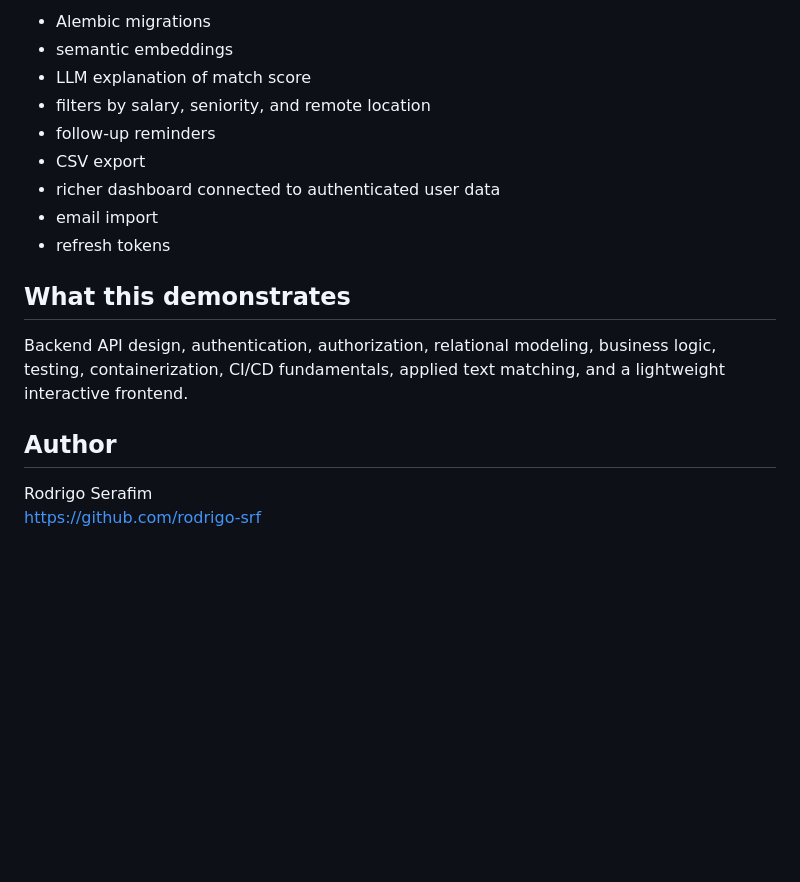
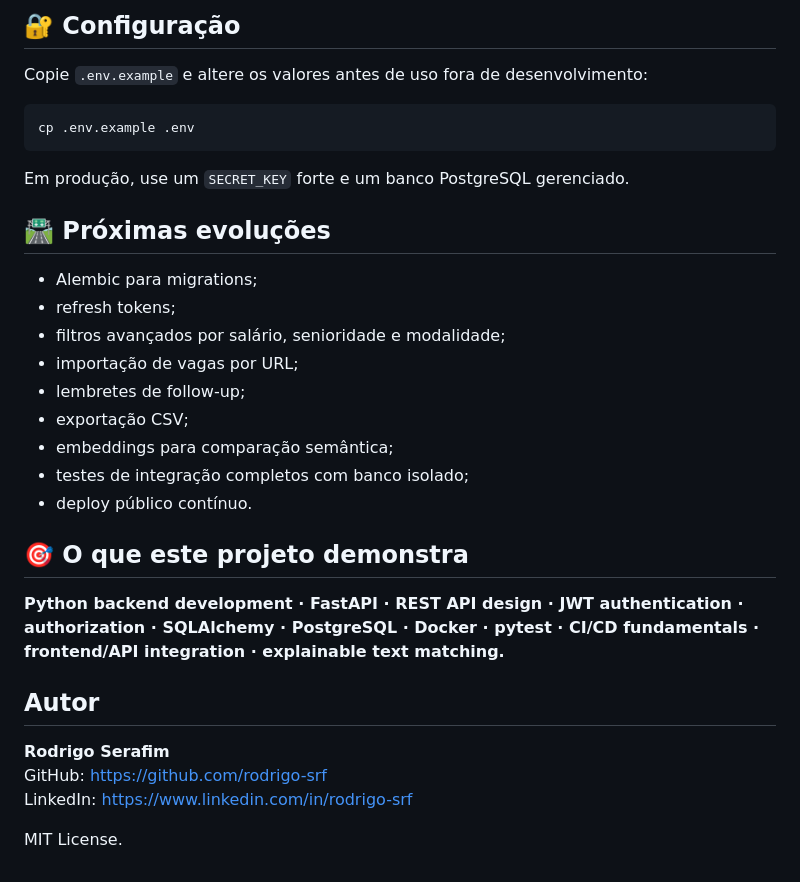
Before and after one commit to rodrigo-srf/jobfit-api, a Markdown page: README.md, the part around one of its changes. Rendered like a GitHub page; blank space fills up the shorter version.

````diff
--- a/README.md
+++ b/README.md
@@ -104,19 +162,34 @@ pytest -q
 
-- Alembic migrations
-- semantic embeddings
-- LLM explanation of match score
-- filters by salary, seniority, and remote location
-- follow-up reminders
-- CSV export
-- richer dashboard connected to authenticated user data
-- email import
-- refresh tokens
+## 🔐 Configuração
 
-## What this demonstrates
+Copie `.env.example` e altere os valores antes de uso fora de desenvolvimento:
 
-Backend API design, authentication, authorization, relational modeling, business logic, testing, containerization, CI/CD fundamentals, applied text matching, and a lightweight interactive frontend.
+```bash
+cp .env.example .env
+```
 
-## Author
+Em produção, use um `SECRET_KEY` forte e um banco PostgreSQL gerenciado.
 
-Rodrigo Serafim
-https://github.com/rodrigo-srf
+## 🛣️ Próximas evoluções
+
+- Alembic para migrations;
+- refresh tokens;
+- filtros avançados por salário, senioridade e modalidade;
+- importação de vagas por URL;
+- lembretes de follow-up;
+- exportação CSV;
+- embeddings para comparação semântica;
+- testes de integração completos com banco isolado;
+- deploy público contínuo.
+
+## 🎯 O que este projeto demonstra
+
+**Python backend development · FastAPI · REST API design · JWT authentication · authorization · SQLAlchemy · PostgreSQL · Docker · pytest · CI/CD fundamentals · frontend/API integration · explainable text matching.**
+
+## Autor
+
+**Rodrigo Serafim**
+GitHub: https://github.com/rodrigo-srf
+LinkedIn: https://www.linkedin.com/in/rodrigo-srf
+
+MIT License.
````
Also changed, not shown: other parts of README.md (+113 -55 lines).
